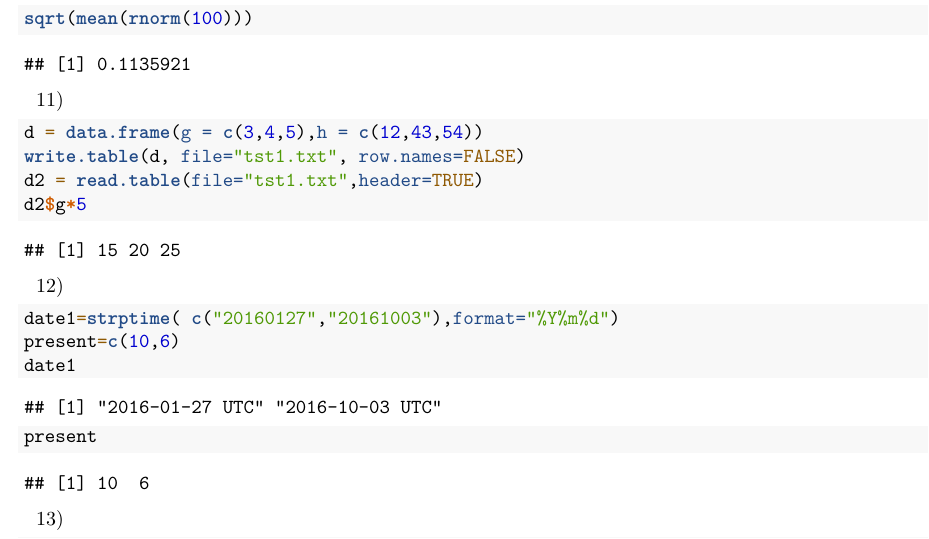
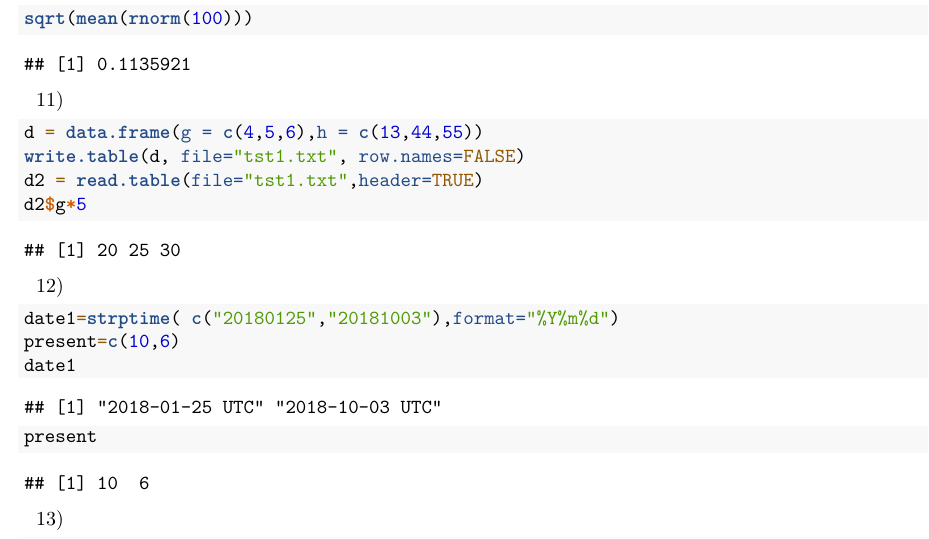
Before and after one commit to Krupesh0310/SRT411-Assignment-0, an R Markdown document (SRT411A0.Rmd): part of page 5 of 6, cut so that both start at the same text. Rendered offline with R 4.5, knitr and Pandoc, then LaTeX, with nearby package versions; code that draws random numbers runs with fixed seeds of ours.

Commit message:
Update SRT411A0.Rmd

````diff
--- a/SRT411A0.Rmd
+++ b/SRT411A0.Rmd
@@ -82,7 +82,7 @@ sqrt(mean(rnorm(100)))
 
 11)
 ```{r}
-d = data.frame(g = c(3,4,5),h = c(12,43,54))
+d = data.frame(g = c(4,5,6),h = c(13,44,55))
 write.table(d, file="tst1.txt", row.names=FALSE)
 d2 = read.table(file="tst1.txt",header=TRUE)
 d2$g*5
@@ -90,7 +90,7 @@ d2$g*5
 
 12)
 ```{r}
-date1=strptime( c("20160127","20161003"),format="%Y%m%d")
+date1=strptime( c("20180125","20181003"),format="%Y%m%d")
 present=c(10,6)
 date1
 ```
````
